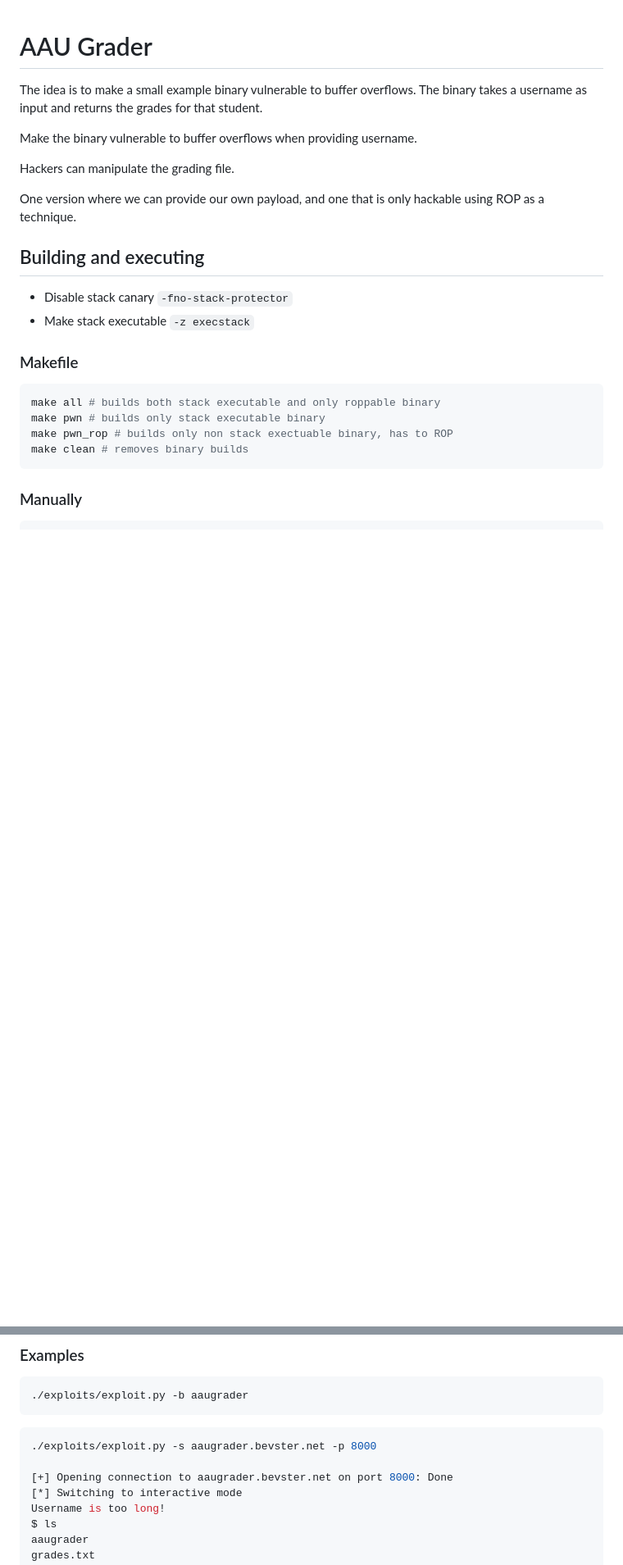
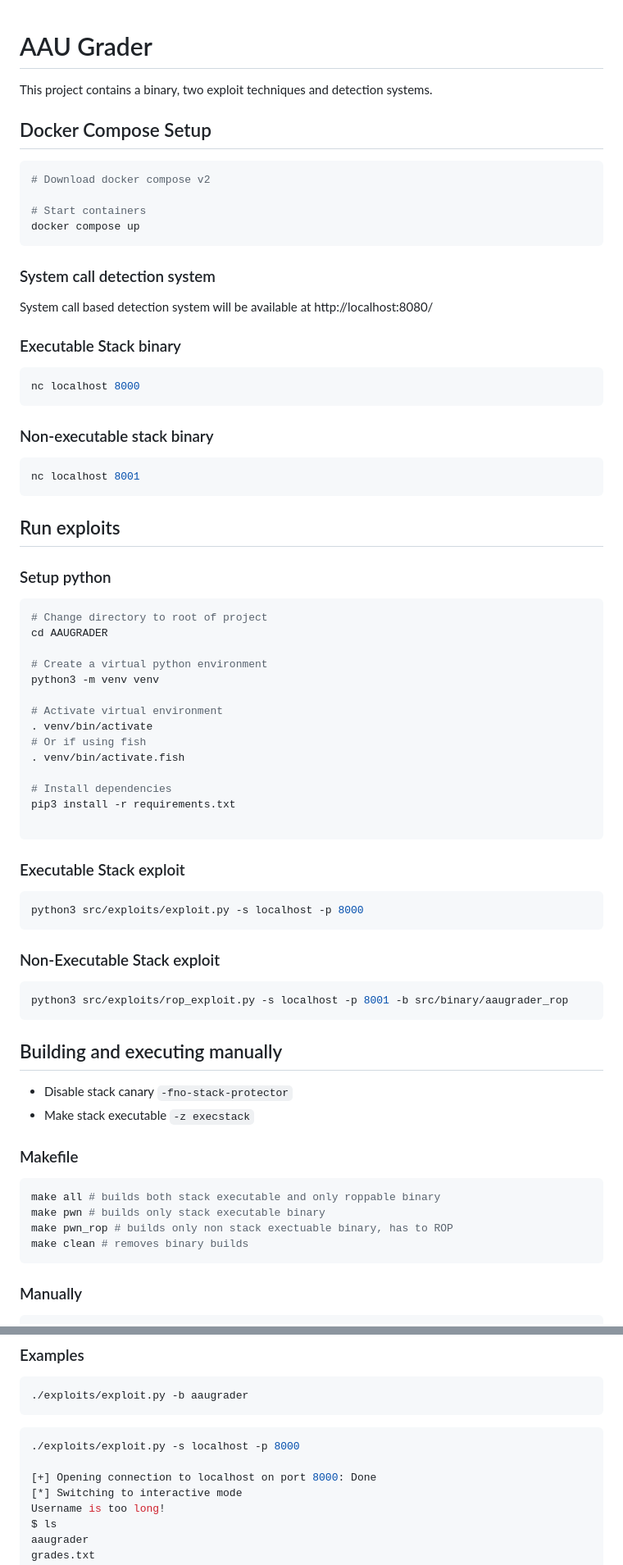
Before and after one commit to bummie/aaugrader, a Markdown page: README.md, 2 parts joined by grey strips. Shown at 82% size. Drawn GitHub-style; blank space fills up the shorter version.

Commit message:
update readme with new commands, run exploits etc

````diff
--- a/README.md
+++ b/README.md
@@ -1,16 +1,61 @@
 # AAU Grader
 
-The idea is to make a small example binary vulnerable to buffer overflows.
-The binary takes a username as input and returns the grades for that student.
+This project contains a binary, two exploit techniques and detection systems.
 
-Make the binary vulnerable to buffer overflows when providing username.
 
-Hackers can manipulate the grading file.
+## Docker Compose Setup
 
-One version where we can provide our own payload, and one
-that is only hackable using ROP as a technique.
+```sh
+# Download docker compose v2
 
-## Building and executing
+# Start containers
+docker compose up
+```
+
+### System call detection system
+System call based detection system will be available at http://localhost:8080/
+
+
+### Executable Stack binary
+```sh
+nc localhost 8000
+```
+
+### Non-executable stack binary
+```sh
+nc localhost 8001
+```
+
+## Run exploits
+
+### Setup python
+```sh
+# Change directory to root of project
+cd AAUGRADER
+
+# Create a virtual python environment
+python3 -m venv venv
+
+# Activate virtual environment
+. venv/bin/activate
+# Or if using fish
+. venv/bin/activate.fish
+
+# Install dependencies
+pip3 install -r requirements.txt
+
+```
+### Executable Stack exploit
+```sh
+python3 src/exploits/exploit.py -s localhost -p 8000
+```
+
+### Non-Executable Stack exploit
+```sh
+python3 src/exploits/rop_exploit.py -s localhost -p 8001 -b src/binary/aaugrader_rop
+```
+
+## Building and executing manually
 
 * Disable stack canary `-fno-stack-protector`
 * Make stack executable `-z execstack`
@@ -108,9 +145,9 @@ Demo video: https://asciinema.org/a/HXxDZxsyPVmJ0jY3PsEc6kbLE
 ```
 
 ```sh
-./exploits/exploit.py -s aaugrader.bevster.net -p 8000
+./exploits/exploit.py -s localhost -p 8000
 
-[+] Opening connection to aaugrader.bevster.net on port 8000: Done
+[+] Opening connection to localhost on port 8000: Done
 [*] Switching to interactive mode
 Username is too long!
 $ ls
````
Also changed, not shown: other parts of README.md (+0 -8 lines).
